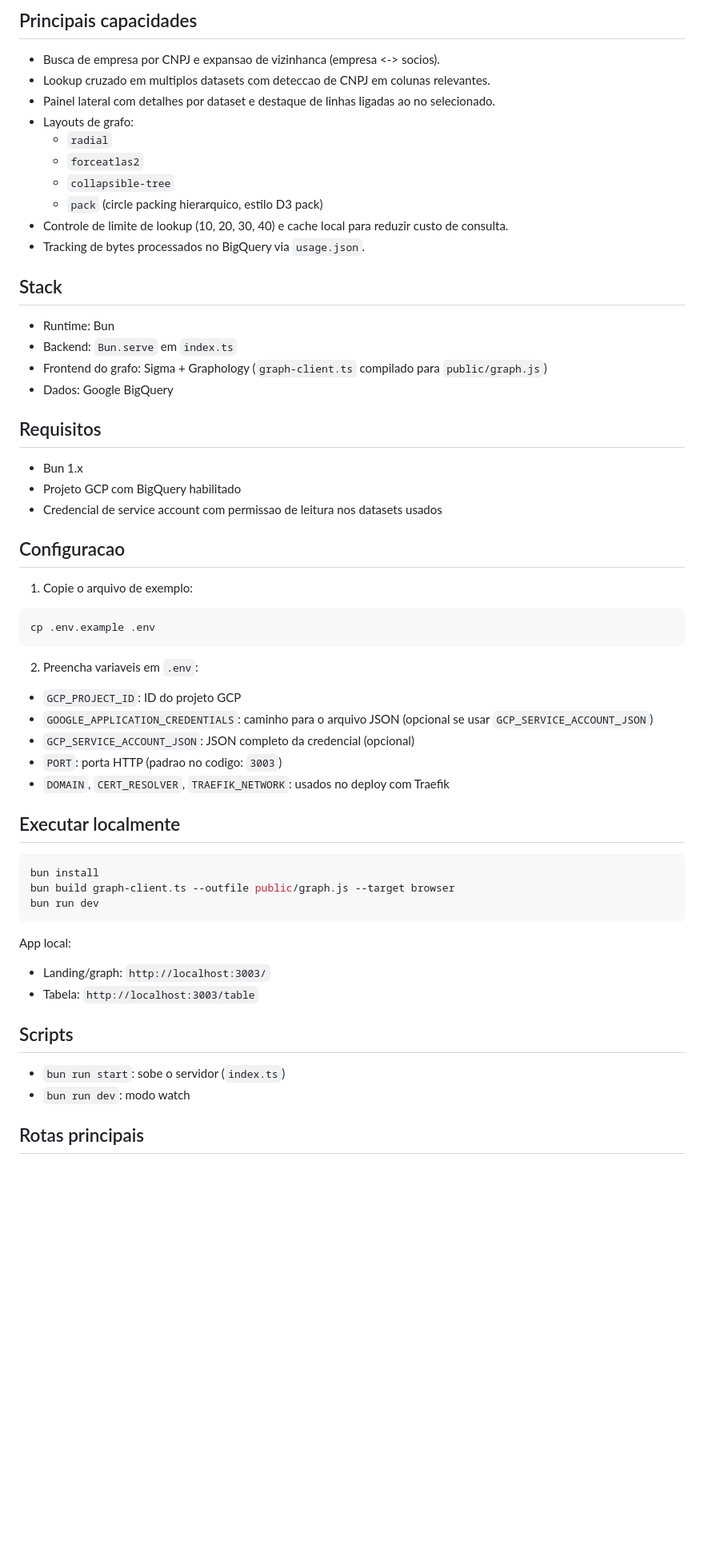
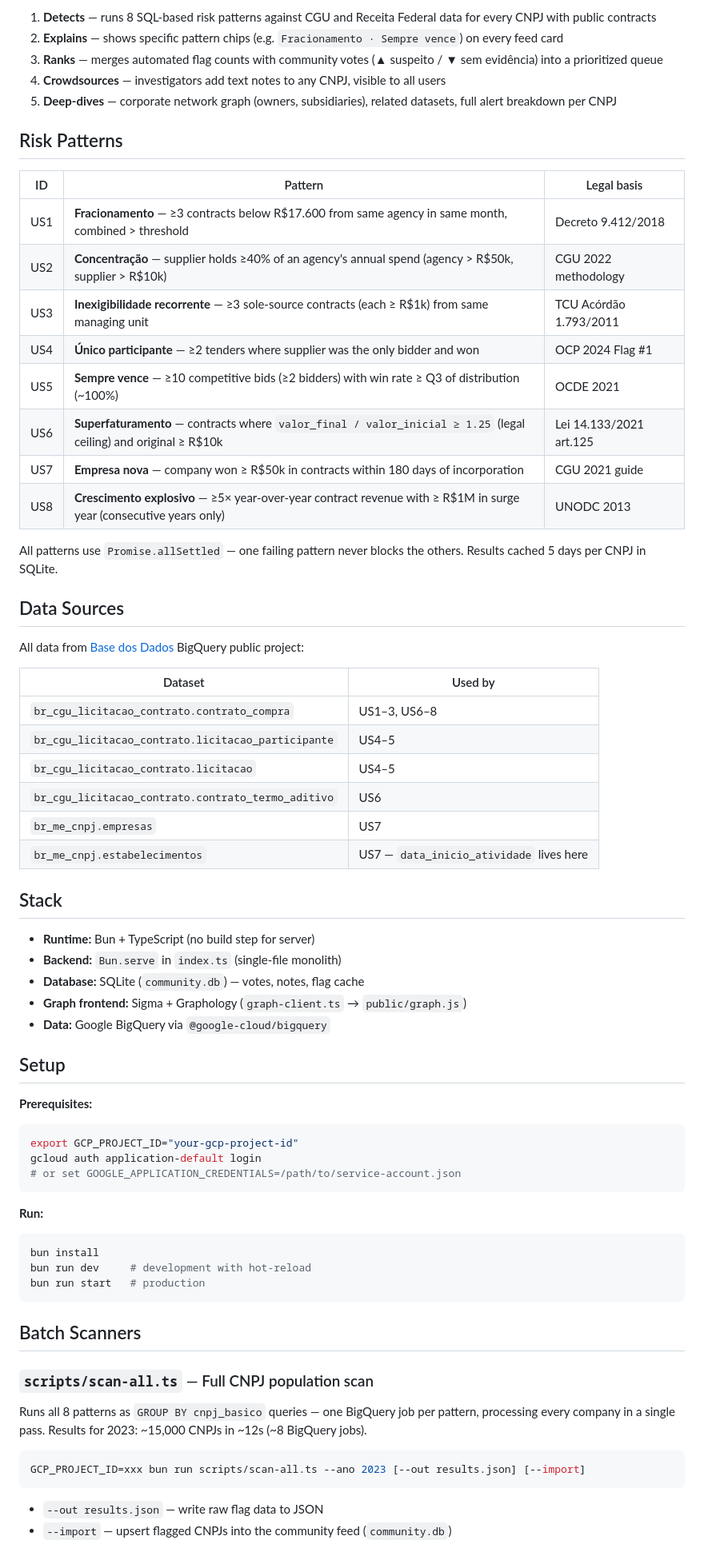
Before and after one commit to rafapolo/datative, a Markdown page: README.md, the part around one of its changes. Shown at 80% size. GitHub-like rendering; blank space fills up the shorter version.

````diff
--- a/README.md
+++ b/README.md
@@ -8,63 +8,74 @@ Datative e uma plataforma de analise investigativa para explorar conexoes entre
 
-## Principais capacidades
+1. **Detects** — runs 8 SQL-based risk patterns against CGU and Receita Federal data for every CNPJ with public contracts
+2. **Explains** — shows specific pattern chips (e.g. `Fracionamento · Sempre vence`) on every feed card
+3. **Ranks** — merges automated flag counts with community votes (▲ suspeito / ▼ sem evidência) into a prioritized queue
+4. **Crowdsources** — investigators add text notes to any CNPJ, visible to all users
+5. **Deep-dives** — corporate network graph (owners, subsidiaries), related datasets, full alert breakdown per CNPJ
 
-- Busca de empresa por CNPJ e expansao de vizinhanca (empresa <-> socios).
-- Lookup cruzado em multiplos datasets com deteccao de CNPJ em colunas relevantes.
-- Painel lateral com detalhes por dataset e destaque de linhas ligadas ao no selecionado.
-- Layouts de grafo:
-  - `radial`
-  - `forceatlas2`
-  - `collapsible-tree`
-  - `pack` (circle packing hierarquico, estilo D3 pack)
-- Controle de limite de lookup (10, 20, 30, 40) e cache local para reduzir custo de consulta.
-- Tracking de bytes processados no BigQuery via `usage.json`.
+## Risk Patterns
+
+| ID | Pattern | Legal basis |
+|----|---------|-------------|
+| US1 | **Fracionamento** — ≥3 contracts below R$17.600 from same agency in same month, combined > threshold | Decreto 9.412/2018 |
+| US2 | **Concentração** — supplier holds ≥40% of an agency's annual spend (agency > R$50k, supplier > R$10k) | CGU 2022 methodology |
+| US3 | **Inexigibilidade recorrente** — ≥3 sole-source contracts (each ≥ R$1k) from same managing unit | TCU Acórdão 1.793/2011 |
+| US4 | **Único participante** — ≥2 tenders where supplier was the only bidder and won | OCP 2024 Flag #1 |
+| US5 | **Sempre vence** — ≥10 competitive bids (≥2 bidders) with win rate ≥ Q3 of distribution (~100%) | OCDE 2021 |
+| US6 | **Superfaturamento** — contracts where `valor_final / valor_inicial ≥ 1.25` (legal ceiling) and original ≥ R$10k | Lei 14.133/2021 art.125 |
+| US7 | **Empresa nova** — company won ≥ R$50k in contracts within 180 days of incorporation | CGU 2021 guide |
+| US8 | **Crescimento explosivo** — ≥5× year-over-year contract revenue with ≥ R$1M in surge year (consecutive years only) | UNODC 2013 |
+
+All patterns use `Promise.allSettled` — one failing pattern never blocks the others. Results cached 5 days per CNPJ in SQLite.
+
+## Data Sources
+
+All data from [Base dos Dados](https://basedosdados.org) BigQuery public project:
+
+| Dataset | Used by |
+|---------|---------|
+| `br_cgu_licitacao_contrato.contrato_compra` | US1–3, US6–8 |
+| `br_cgu_licitacao_contrato.licitacao_participante` | US4–5 |
+| `br_cgu_licitacao_contrato.licitacao` | US4–5 |
+| `br_cgu_licitacao_contrato.contrato_termo_aditivo` | US6 |
+| `br_me_cnpj.empresas` | US7 |
+| `br_me_cnpj.estabelecimentos` | US7 — `data_inicio_atividade` lives here |
 
 ## Stack
 
-- Runtime: Bun
-- Backend: `Bun.serve` em `index.ts`
-- Frontend do grafo: Sigma + Graphology (`graph-client.ts` compilado para `public/graph.js`)
-- Dados: Google BigQuery
+- **Runtime:** Bun + TypeScript (no build step for server)
+- **Backend:** `Bun.serve` in `index.ts` (single-file monolith)
+- **Database:** SQLite (`community.db`) — votes, notes, flag cache
+- **Graph frontend:** Sigma + Graphology (`graph-client.ts` → `public/graph.js`)
+- **Data:** Google BigQuery via `@google-cloud/bigquery`
 
-## Requisitos
+## Setup
 
-- Bun 1.x
-- Projeto GCP com BigQuery habilitado
-- Credencial de service account com permissao de leitura nos datasets usados
-
-## Configuracao
-
-1. Copie o arquivo de exemplo:
+**Prerequisites:**
 
 ```bash
-cp .env.example .env
+export GCP_PROJECT_ID="your-gcp-project-id"
+gcloud auth application-default login
+# or set GOOGLE_APPLICATION_CREDENTIALS=/path/to/service-account.json
 ```
 
-2. Preencha variaveis em `.env`:
-
-- `GCP_PROJECT_ID`: ID do projeto GCP
-- `GOOGLE_APPLICATION_CREDENTIALS`: caminho para o arquivo JSON (opcional se usar `GCP_SERVICE_ACCOUNT_JSON`)
-- `GCP_SERVICE_ACCOUNT_JSON`: JSON completo da credencial (opcional)
-- `PORT`: porta HTTP (padrao no codigo: `3003`)
-- `DOMAIN`, `CERT_RESOLVER`, `TRAEFIK_NETWORK`: usados no deploy com Traefik
-
-## Executar localmente
+**Run:**
 
 ```bash
 bun install
-bun build graph-client.ts --outfile public/graph.js --target browser
-bun run dev
+bun run dev     # development with hot-reload
+bun run start   # production
 ```
 
-App local:
+## Batch Scanners
 
-- Landing/graph: `http://localhost:3003/`
-- Tabela: `http://localhost:3003/table`
+### `scripts/scan-all.ts` — Full CNPJ population scan
 
-## Scripts
+Runs all 8 patterns as `GROUP BY cnpj_basico` queries — one BigQuery job per pattern, processing every company in a single pass. Results for 2023: ~15,000 CNPJs in ~12s (~8 BigQuery jobs).
 
-- `bun run start`: sobe o servidor (`index.ts`)
-- `bun run dev`: modo watch
+```bash
+GCP_PROJECT_ID=xxx bun run scripts/scan-all.ts --ano 2023 [--out results.json] [--import]
+```
 
-## Rotas principais
+- `--out results.json` — write raw flag data to JSON
+- `--import` — upsert flagged CNPJs into the community feed (`community.db`)
 
````
Also changed, not shown: other parts of README.md (+56 -43 lines).
